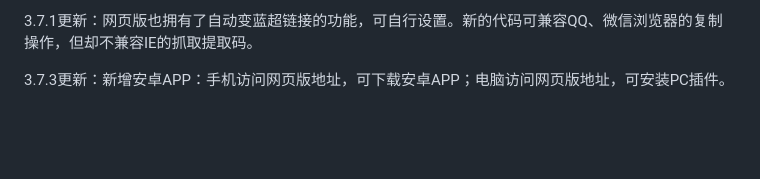
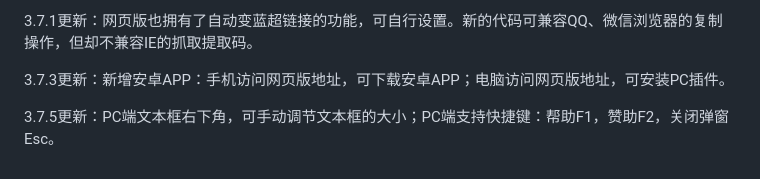
Before and after one commit to guziyimai/nadia-encode, a Markdown page: README.md, the part around the change. GitHub-like rendering; blank space fills up the shorter version.

```diff
--- a/README.md
+++ b/README.md
@@ -123,3 +123,5 @@ base1.7更新：在低版本IE下，提示使用谷歌内核浏览器；在IE和
 3.7.1更新：网页版也拥有了自动变蓝超链接的功能，可自行设置。新的代码可兼容QQ、微信浏览器的复制操作，但却不兼容IE的抓取提取码。
 
 3.7.3更新：新增安卓APP：手机访问网页版地址，可下载安卓APP；电脑访问网页版地址，可安装PC插件。
+
+3.7.5更新：PC端文本框右下角，可手动调节文本框的大小；PC端支持快捷键：帮助F1，赞助F2，关闭弹窗Esc。
```
